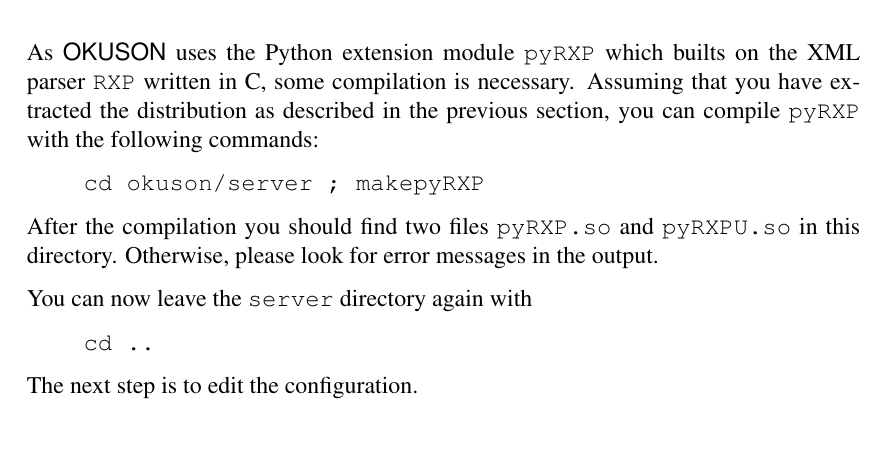
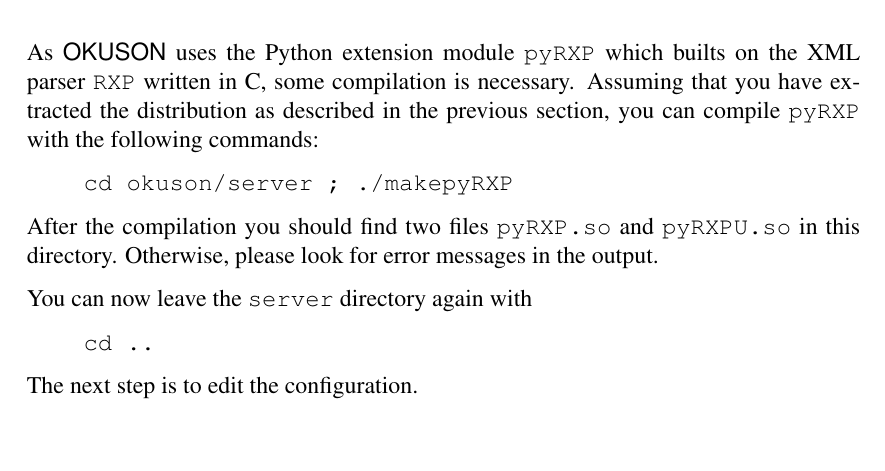
Before and after one commit to frankluebeck/OKUSON, a LaTeX book (doc/manual.tex): part of page 9 of 42, cut so that both start at the same text. Compiled offline with pdfLaTeX; the source files are stored in an older character set and shown here as Unicode.

Commit message:
Fixed typo.
git-svn-id: 23

```diff
--- a/doc/manual.tex
+++ b/doc/manual.tex
@@ -178,7 +178,7 @@
 previous section, you can compile \texttt{pyRXP} with the following
 commands:
 
-\hspace*{1cm}\texttt{cd okuson/server ; makepyRXP}
+\hspace*{1cm}\texttt{cd okuson/server ; ./makepyRXP}
 
 \noindent After the compilation you should find two files \texttt{pyRXP.so} and
 \texttt{pyRXPU.so} in this directory. Otherwise, please look for error
```
